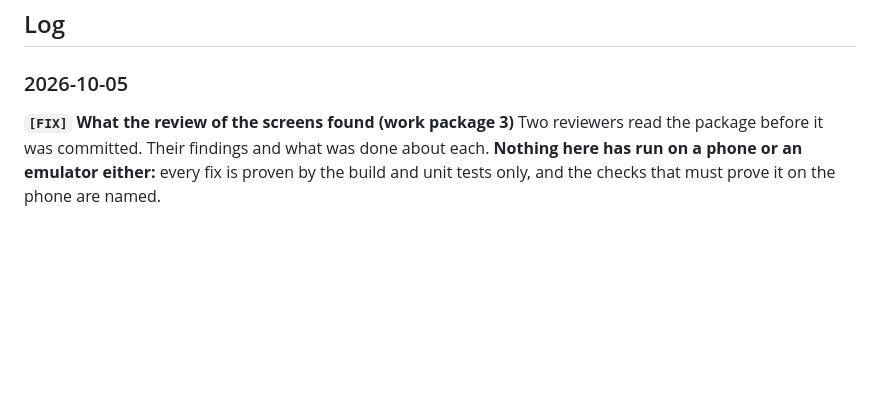
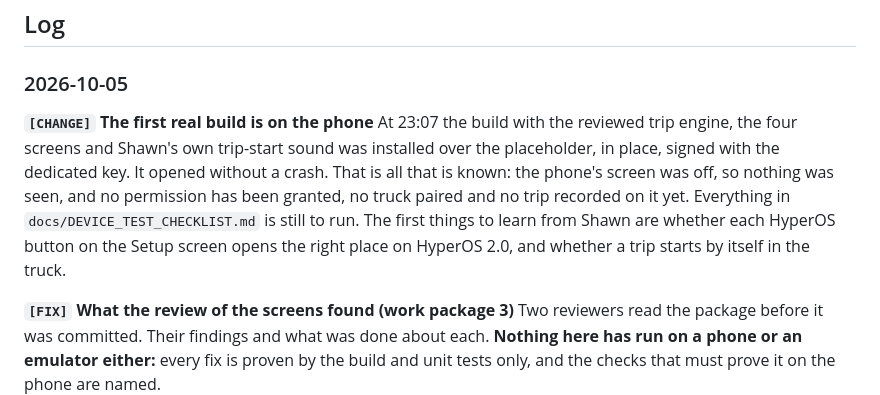
Before and after one commit to shawnkowalchuk/MilO, a Markdown page: docs/FINDINGS_LOG.md, the part around the change. Rendered like a GitHub page; blank space fills up the shorter version.

Commit message:
docs: record the first real build installed on the phone
Co-Authored-By: Claude Opus 5.5 <noreply@anthropic.com>

```diff
--- a/docs/FINDINGS_LOG.md
+++ b/docs/FINDINGS_LOG.md
@@ -23,6 +23,9 @@
 ## Log
 
 ### 2026-10-05
+
+**`[CHANGE]` The first real build is on the phone**
+At 23:07 the build with the reviewed trip engine, the four screens and Shawn's own trip-start sound was installed over the placeholder, in place, signed with the dedicated key. It opened without a crash. That is all that is known: the phone's screen was off, so nothing was seen, and no permission has been granted, no truck paired and no trip recorded on it yet. Everything in `docs/DEVICE_TEST_CHECKLIST.md` is still to run. The first things to learn from Shawn are whether each HyperOS button on the Setup screen opens the right place on HyperOS 2.0, and whether a trip starts by itself in the truck.
 
 **`[FIX]` What the review of the screens found (work package 3)**
 Two reviewers read the package before it was committed. Their findings and what was done about each. **Nothing here has run on a phone or an emulator either:** every fix is proven by the build and unit tests only, and the checks that must prove it on the phone are named.
```
